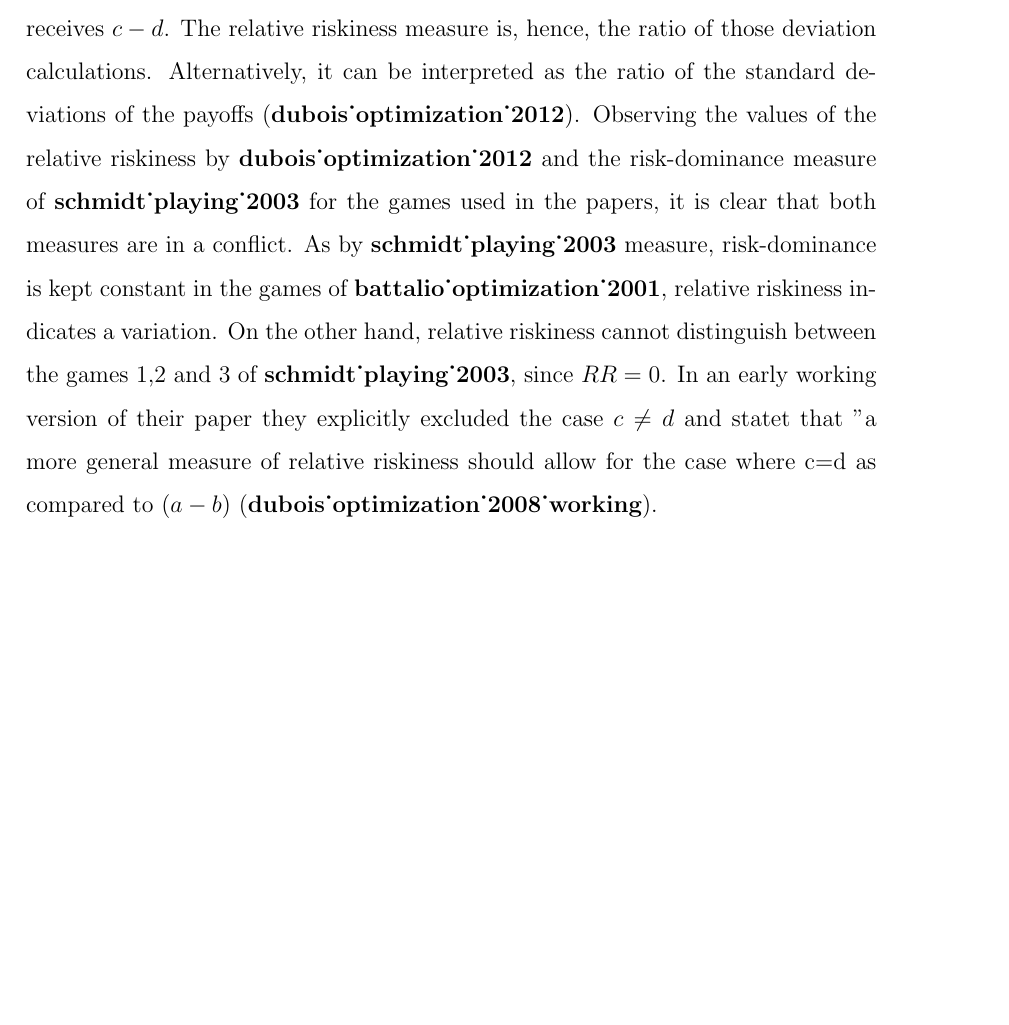
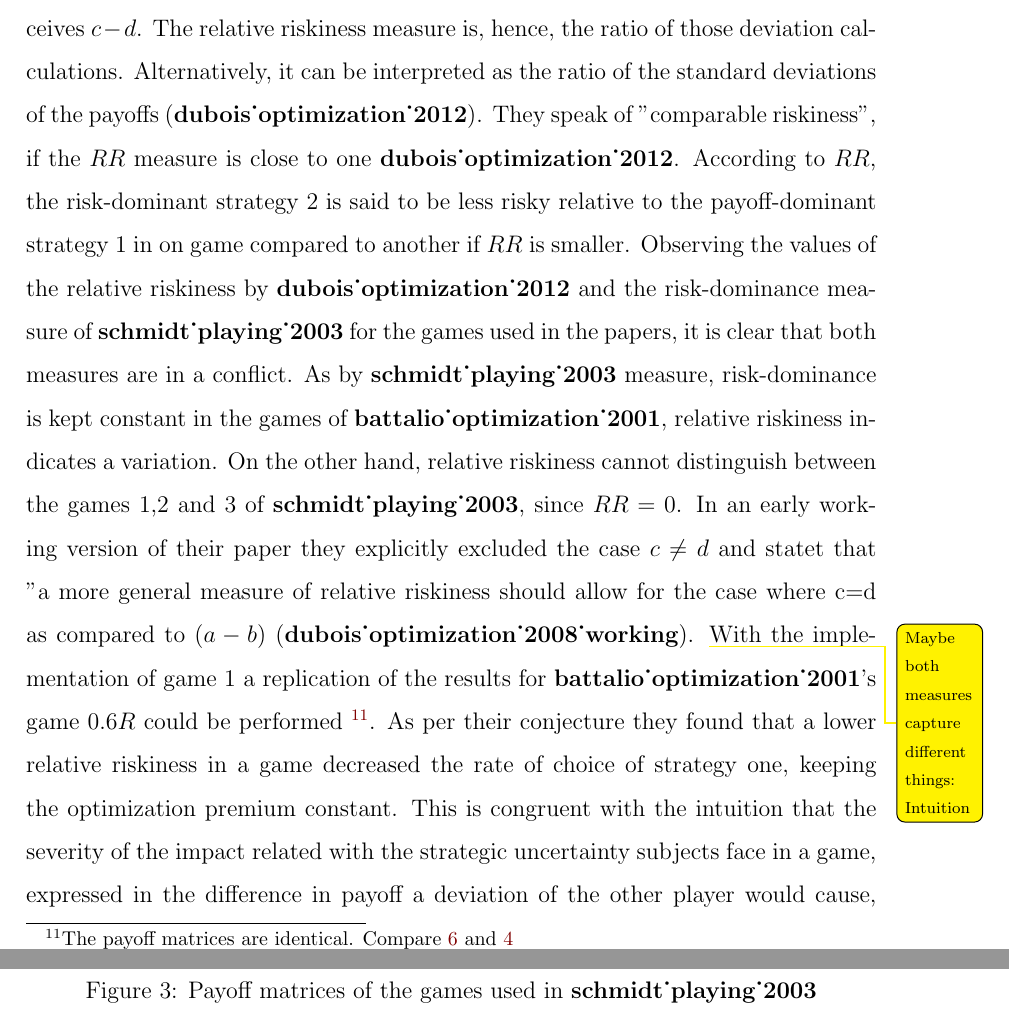
Before and after one commit to dphilmai/evolution, a LaTeX document (game.tex): part of page 12 of 12 before the commit and two parts of pages 12 and 14 of 14 after it, the two joined at a grey line, cut so that both start at the same text, the shorter picture padded with empty space. Compiled offline with pdfLaTeX.

Commit message:
Some stuff

```diff
--- a/game.tex
+++ b/game.tex
@@ -494,7 +494,11 @@ difference a deviation of the other player from strategy one to two, gets
 $(a-b)$. Similiary for strategy two, he receives $c-d$. The relative riskiness
 measure is, hence, the ratio of those deviation calculations. Alternatively,
 it can be interpreted as the ratio of the standard deviations of the payoffs
-\parencite{dubois_optimization_2012}.
+\parencite{dubois_optimization_2012}. They speak of "comparable riskiness",
+if the $RR$ measure is close to one \cite{dubois_optimization_2012}.
+According to $RR$, the risk-dominant strategy 2 is said to be less risky
+relative to the payoff-dominant strategy 1 in on game compared to another if
+$RR$ is smaller.
 Observing the values of the relative riskiness by
 \textcite{dubois_optimization_2012} and the risk-dominance measure of
 \textcite{schmidt_playing_2003} for the games used in the papers, it is clear
@@ -507,6 +511,18 @@ early working version of their paper they explicitly excluded the case
 $c \neq d$ and statet that "a more general measure of relative riskiness
 should allow for the case where c=d as compared to $(a-b)$
 \parencite{dubois_optimization_2008_working}.
+\todo{Maybe both measures capture different things: Intuition}
+With the implementation of game 1 a replication of the results for
+\textcite{battalio_optimization_2001}'s game $0.6R$ could be performed
+\footnote{The payoff matrices are identical. Compare \ref{fig:payoffdubois}
+and \ref{fig:payoffbattalio}}. As per their conjecture they found that a
+lower relative riskiness in a game decreased the rate of choice of strategy
+one, keeping the optimization premium constant.
+This is congruent with the intuition that the severity of the impact
+related with the strategic uncertainty subjects face in a game, expressed in
+the difference in payoff a deviation of the other player would cause,
+effects the choice of the strategy.
+
 
 
 
@@ -518,3 +534,4 @@ should allow for the case where c=d as compared to $(a-b)$
 \label{fig:payoffschmidt}
+\caption{Payoff matrices of the games used in \cite{schmidt_playing_2003}}
 \begin{alignat*}{3}
         A_{Game1} = \mqty( 100 & 20 \\ 60 & 60), \quad A_{Game2}
```
Also changed, not shown: game.tex (20 more changed lines).
